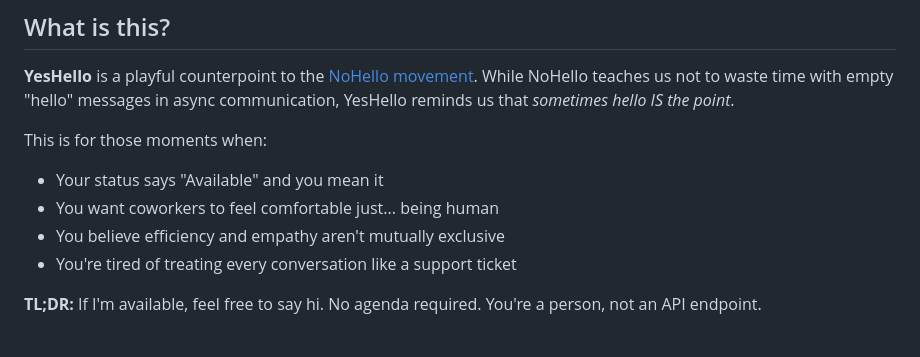
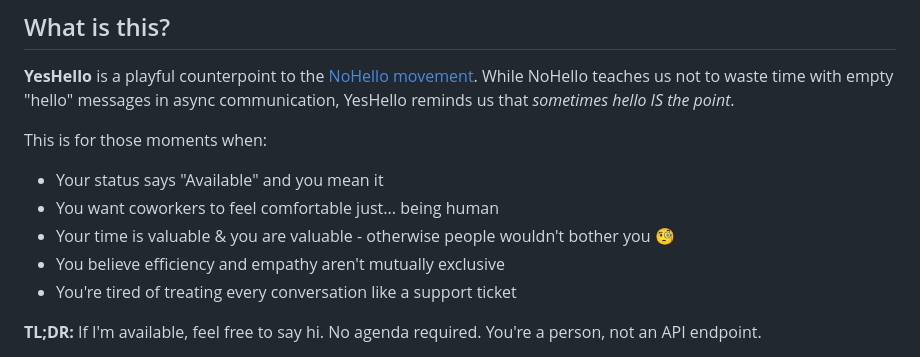
Before and after one commit to floatingsidewal/YesHello, a Markdown page: README.md, the part around the change. Rendered like a GitHub page.

Commit message:
Update README.md
Added more fun stuff.

```diff
--- a/README.md
+++ b/README.md
@@ -9,6 +9,7 @@
 This is for those moments when:
 - Your status says "Available" and you mean it
 - You want coworkers to feel comfortable just... being human
+- Your time is valuable & you are valuable - otherwise people wouldn't bother you 🧐
 - You believe efficiency and empathy aren't mutually exclusive
 - You're tired of treating every conversation like a support ticket
 
```
